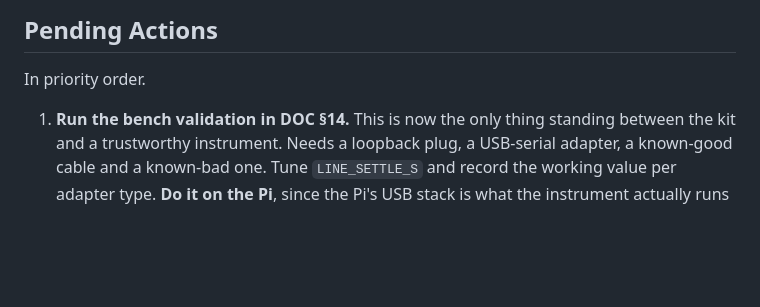
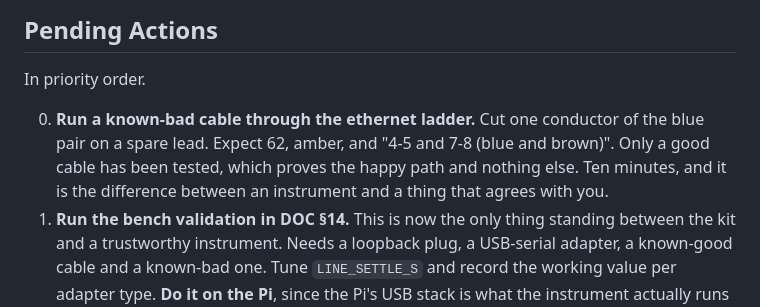
Before and after one commit to JP-Jackson/CableTester, a Markdown page: docs/CableTester_PICKUP.md, the part around the change. GitHub-like rendering; blank space fills up the shorter version.

```diff
--- a/docs/CableTester_PICKUP.md
+++ b/docs/CableTester_PICKUP.md
@@ -88,6 +88,7 @@ DOC §10 carries the full reasoning. Short version:
 
 In priority order.
 
+0. **Run a known-bad cable through the ethernet ladder.** Cut one conductor of the blue pair on a spare lead. Expect 62, amber, and "4-5 and 7-8 (blue and brown)". Only a good cable has been tested, which proves the happy path and nothing else. Ten minutes, and it is the difference between an instrument and a thing that agrees with you.
 1. **Run the bench validation in DOC §14.** This is now the only thing standing between the kit and a trustworthy instrument. Needs a loopback plug, a USB-serial adapter, a known-good cable and a known-bad one. Tune `LINE_SETTLE_S` and record the working value per adapter type. **Do it on the Pi**, since the Pi's USB stack is what the instrument actually runs on and it is not the same as a laptop's.
 2. **Exercise `cabletester-mode desk` / `kiosk`.** The kiosk itself is confirmed to come up on boot unattended. The panel switch is installed and `status` reports correctly, but switching back and forth has not been tried.
 3. **Decide the clock question.** A DS3231 RTC, or accept wrong timestamps, or refuse to stamp. DOC §12.
```
Also changed, not shown: docs/CableTester_DOC.md (+14 -0 lines), docs/CableTester_SD_SETUP.md (+14 -0 lines).
